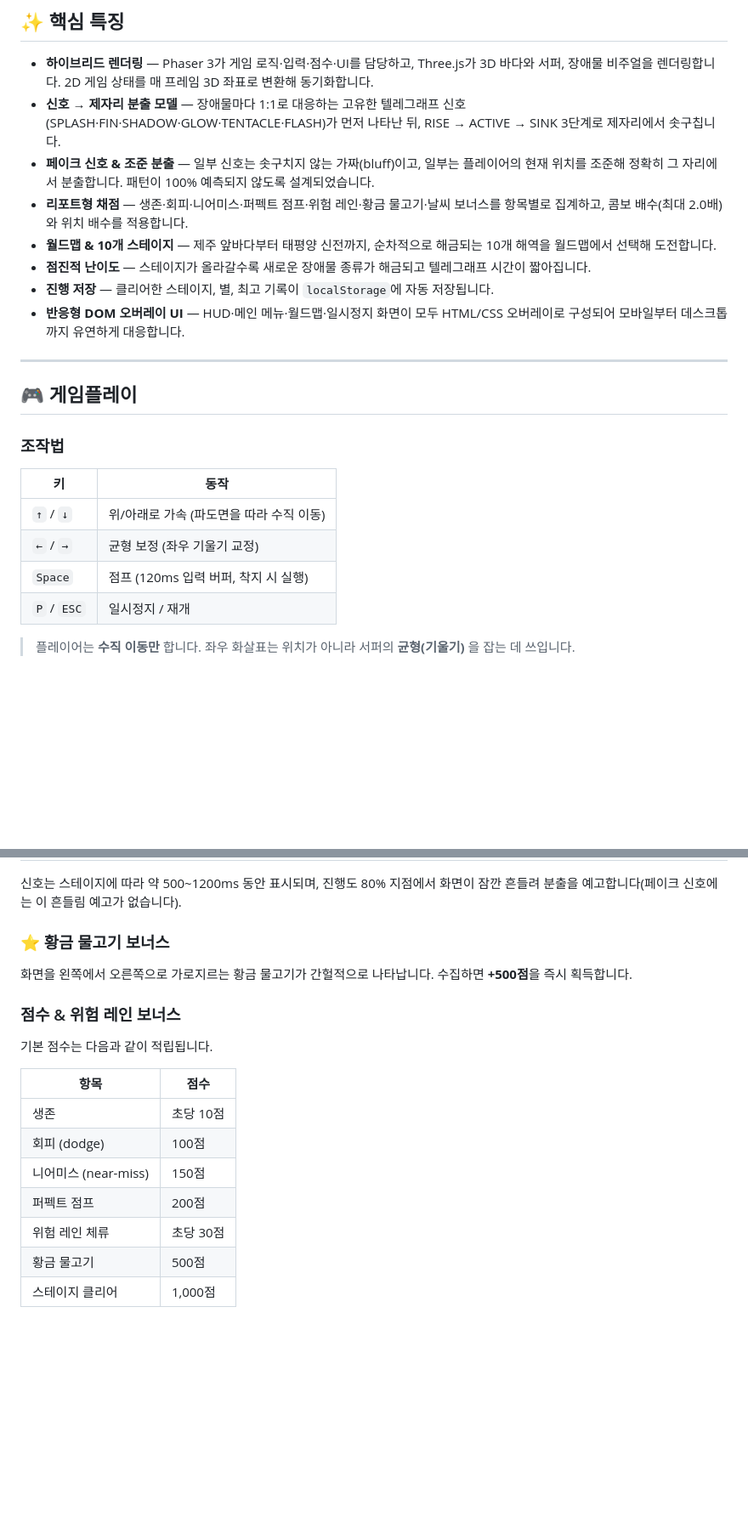
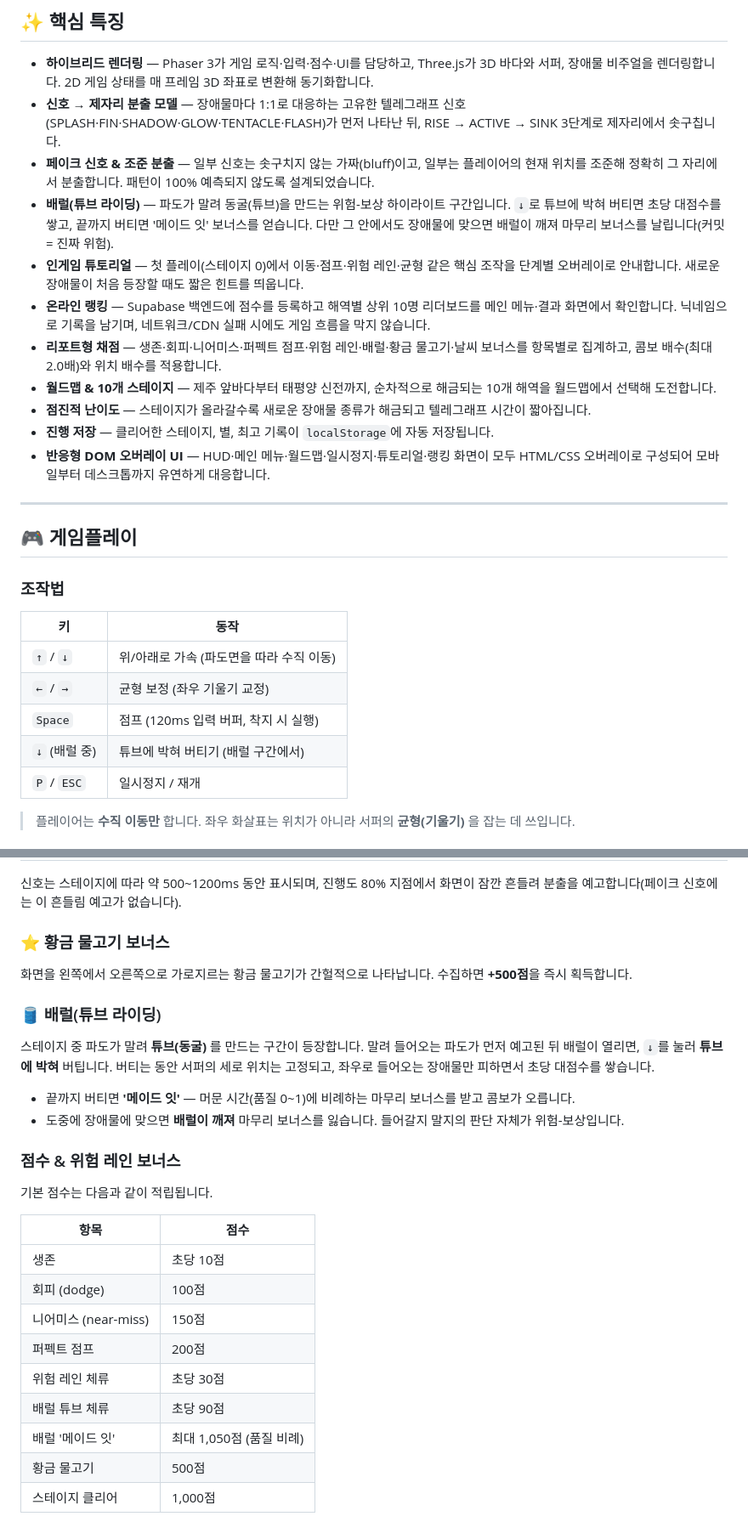
Before and after one commit to hnneul/SurfRide, a Markdown page: README.md, 2 parts joined by grey strips. Shown at 85% size. GitHub-like rendering; blank space fills up the shorter version.

```diff
--- a/README.md
+++ b/README.md
@@ -23,11 +24,14 @@ SurfRide는 수직으로 솟은 파도면을 타고 내려가며 바다에서
 - **하이브리드 렌더링** — Phaser 3가 게임 로직·입력·점수·UI를 담당하고, Three.js가 3D 바다와 서퍼, 장애물 비주얼을 렌더링합니다. 2D 게임 상태를 매 프레임 3D 좌표로 변환해 동기화합니다.
 - **신호 → 제자리 분출 모델** — 장애물마다 1:1로 대응하는 고유한 텔레그래프 신호(SPLASH·FIN·SHADOW·GLOW·TENTACLE·FLASH)가 먼저 나타난 뒤, RISE → ACTIVE → SINK 3단계로 제자리에서 솟구칩니다.
 - **페이크 신호 & 조준 분출** — 일부 신호는 솟구치지 않는 가짜(bluff)이고, 일부는 플레이어의 현재 위치를 조준해 정확히 그 자리에서 분출합니다. 패턴이 100% 예측되지 않도록 설계되었습니다.
-- **리포트형 채점** — 생존·회피·니어미스·퍼펙트 점프·위험 레인·황금 물고기·날씨 보너스를 항목별로 집계하고, 콤보 배수(최대 2.0배)와 위치 배수를 적용합니다.
+- **배럴(튜브 라이딩)** — 파도가 말려 동굴(튜브)을 만드는 위험-보상 하이라이트 구간입니다. `↓`로 튜브에 박혀 버티면 초당 대점수를 쌓고, 끝까지 버티면 '메이드 잇' 보너스를 얻습니다. 다만 그 안에서도 장애물에 맞으면 배럴이 깨져 마무리 보너스를 날립니다(커밋 = 진짜 위험).
+- **인게임 튜토리얼** — 첫 플레이(스테이지 0)에서 이동·점프·위험 레인·균형 같은 핵심 조작을 단계별 오버레이로 안내합니다. 새로운 장애물이 처음 등장할 때도 짧은 힌트를 띄웁니다.
+- **온라인 랭킹** — Supabase 백엔드에 점수를 등록하고 해역별 상위 10명 리더보드를 메인 메뉴·결과 화면에서 확인합니다. 닉네임으로 기록을 남기며, 네트워크/CDN 실패 시에도 게임 흐름을 막지 않습니다.
+- **리포트형 채점** — 생존·회피·니어미스·퍼펙트 점프·위험 레인·배럴·황금 물고기·날씨 보너스를 항목별로 집계하고, 콤보 배수(최대 2.0배)와 위치 배수를 적용합니다.
 - **월드맵 & 10개 스테이지** — 제주 앞바다부터 태평양 신전까지, 순차적으로 해금되는 10개 해역을 월드맵에서 선택해 도전합니다.
 - **점진적 난이도** — 스테이지가 올라갈수록 새로운 장애물 종류가 해금되고 텔레그래프 시간이 짧아집니다.
 - **진행 저장** — 클리어한 스테이지, 별, 최고 기록이 `localStorage`에 자동 저장됩니다.
-- **반응형 DOM 오버레이 UI** — HUD·메인 메뉴·월드맵·일시정지 화면이 모두 HTML/CSS 오버레이로 구성되어 모바일부터 데스크톱까지 유연하게 대응합니다.
+- **반응형 DOM 오버레이 UI** — HUD·메인 메뉴·월드맵·일시정지·튜토리얼·랭킹 화면이 모두 HTML/CSS 오버레이로 구성되어 모바일부터 데스크톱까지 유연하게 대응합니다.
 
 ---
 
@@ -40,6 +44,7 @@ SurfRide는 수직으로 솟은 파도면을 타고 내려가며 바다에서
 | `↑` / `↓` | 위/아래로 가속 (파도면을 따라 수직 이동) |
 | `←` / `→` | 균형 보정 (좌우 기울기 교정) |
 | `Space` | 점프 (120ms 입력 버퍼, 착지 시 실행) |
+| `↓` (배럴 중) | 튜브에 박혀 버티기 (배럴 구간에서) |
 | `P` / `ESC` | 일시정지 / 재개 |
 
 > 플레이어는 **수직 이동만** 합니다. 좌우 화살표는 위치가 아니라 서퍼의 **균형(기울기)** 을 잡는 데 쓰입니다.
@@ -68,6 +73,13 @@ SurfRide는 수직으로 솟은 파도면을 타고 내려가며 바다에서
 
 화면을 왼쪽에서 오른쪽으로 가로지르는 황금 물고기가 간헐적으로 나타납니다. 수집하면 **+500점**을 즉시 획득합니다.
 
+### 🛢 배럴(튜브 라이딩)
+
+스테이지 중 파도가 말려 **튜브(동굴)** 를 만드는 구간이 등장합니다. 말려 들어오는 파도가 먼저 예고된 뒤 배럴이 열리면, `↓`를 눌러 **튜브에 박혀** 버팁니다. 버티는 동안 서퍼의 세로 위치는 고정되고, 좌우로 들어오는 장애물만 피하면서 초당 대점수를 쌓습니다.
+
+- 끝까지 버티면 **'메이드 잇'** — 머문 시간(품질 0~1)에 비례하는 마무리 보너스를 받고 콤보가 오릅니다.
+- 도중에 장애물에 맞으면 **배럴이 깨져** 마무리 보너스를 잃습니다. 들어갈지 말지의 판단 자체가 위험-보상입니다.
+
 ### 점수 & 위험 레인 보너스
 
 기본 점수는 다음과 같이 적립됩니다.
@@ -79,6 +91,8 @@ SurfRide는 수직으로 솟은 파도면을 타고 내려가며 바다에서
 | 니어미스 (near-miss) | 150점 |
 | 퍼펙트 점프 | 200점 |
 | 위험 레인 체류 | 초당 30점 |
+| 배럴 튜브 체류 | 초당 90점 |
+| 배럴 '메이드 잇' | 최대 1,050점 (품질 비례) |
 | 황금 물고기 | 500점 |
 | 스테이지 클리어 | 1,000점 |
 
```
Also changed, not shown: other parts of README.md (+29 -14 lines).
